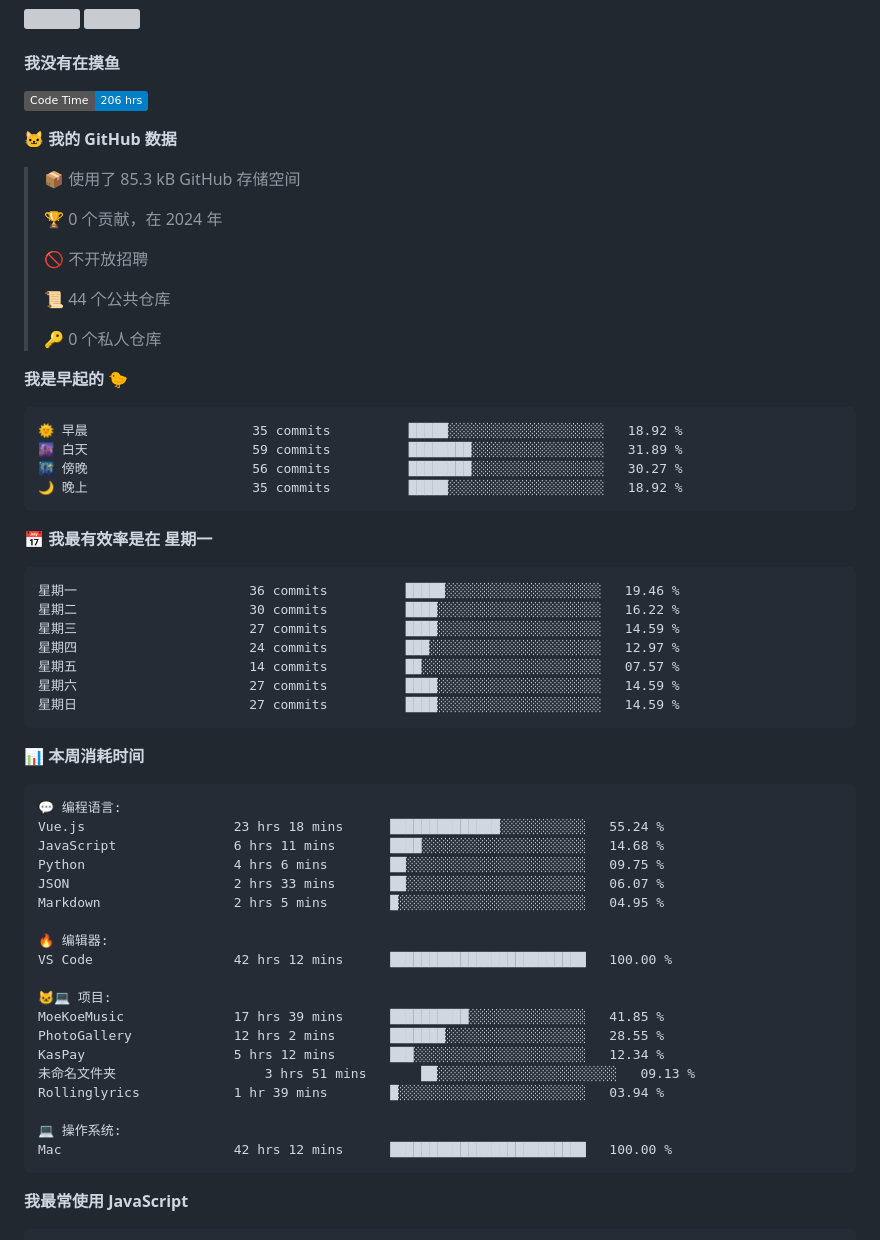
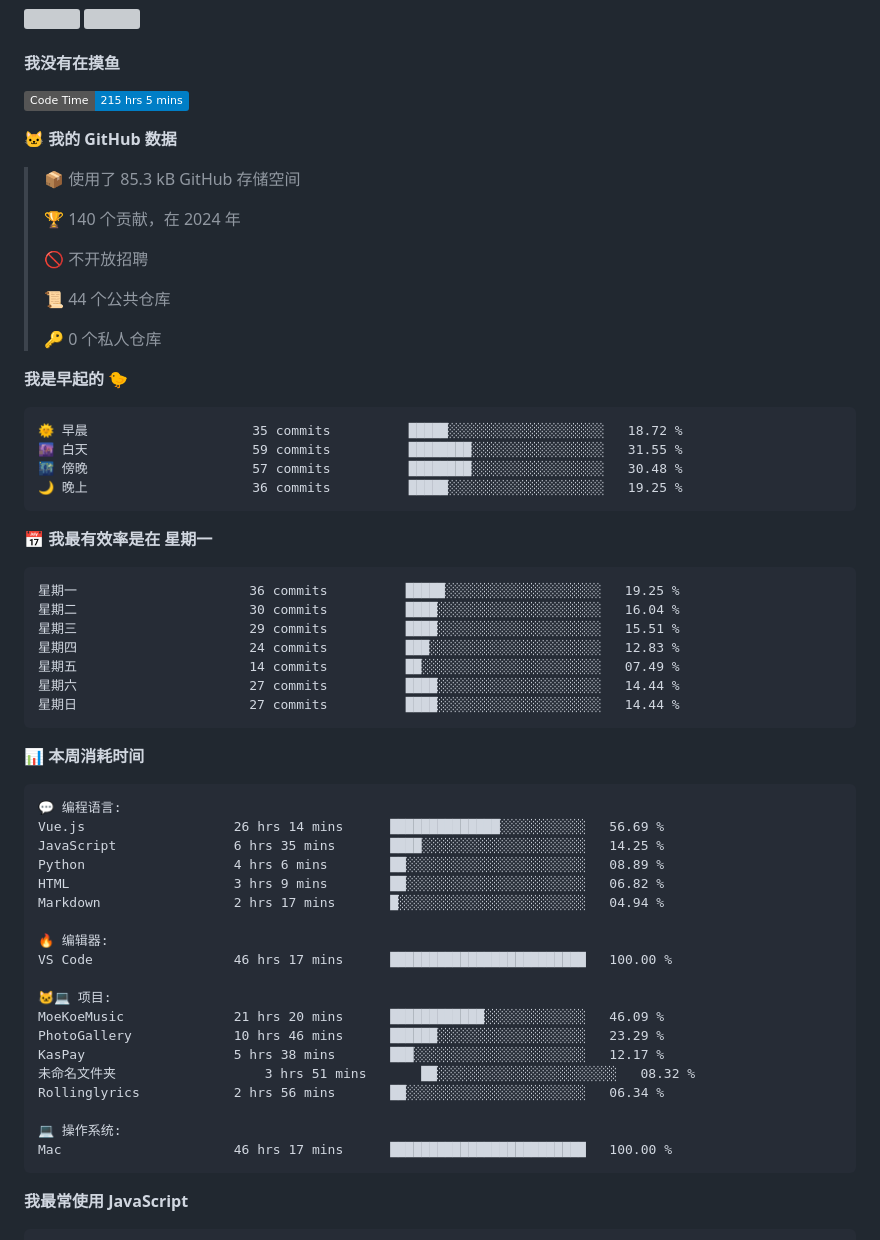
Before and after one commit to iAJue/iAjue, a Markdown page: README.md, the part around one of its changes. Drawn GitHub-style; badges without logos; grey boxes are pictures that could not be loaded.

Commit message:
我又在写代码了

````diff
--- a/README.md
+++ b/README.md
@@ -59,13 +59,13 @@ Here are some ideas to get you started:
 #### 我没有在摸鱼
 
 <!--START_SECTION:waka-->
-![Code Time](http://img.shields.io/badge/Code%20Time-206%20hrs-blue)
+![Code Time](http://img.shields.io/badge/Code%20Time-215%20hrs%205%20mins-blue)
 
 **🐱 我的 GitHub 数据**
 
 > 📦  使用了 85.3 kB GitHub 存储空间
  >
-> 🏆 0 个贡献，在 2024 年
+> 🏆 140 个贡献，在 2024 年
  >
 > 🚫 不开放招聘
  >
@@ -76,21 +76,21 @@ Here are some ideas to get you started:
 **我是早起的 🐤**
 
 ```text
-🌞 早晨                     35 commits          █████░░░░░░░░░░░░░░░░░░░░   18.92 %
-🌆 白天                     59 commits          ████████░░░░░░░░░░░░░░░░░   31.89 %
-🌃 傍晚                     56 commits          ████████░░░░░░░░░░░░░░░░░   30.27 %
-🌙 晚上                     35 commits          █████░░░░░░░░░░░░░░░░░░░░   18.92 %
+🌞 早晨                     35 commits          █████░░░░░░░░░░░░░░░░░░░░   18.72 %
+🌆 白天                     59 commits          ████████░░░░░░░░░░░░░░░░░   31.55 %
+🌃 傍晚                     57 commits          ████████░░░░░░░░░░░░░░░░░   30.48 %
+🌙 晚上                     36 commits          █████░░░░░░░░░░░░░░░░░░░░   19.25 %
 ```
 📅 **我最有效率是在 星期一**
 
 ```text
-星期一                      36 commits          █████░░░░░░░░░░░░░░░░░░░░   19.46 %
-星期二                      30 commits          ████░░░░░░░░░░░░░░░░░░░░░   16.22 %
-星期三                      27 commits          ████░░░░░░░░░░░░░░░░░░░░░   14.59 %
-星期四                      24 commits          ███░░░░░░░░░░░░░░░░░░░░░░   12.97 %
-星期五                      14 commits          ██░░░░░░░░░░░░░░░░░░░░░░░   07.57 %
-星期六                      27 commits          ████░░░░░░░░░░░░░░░░░░░░░   14.59 %
-星期日                      27 commits          ████░░░░░░░░░░░░░░░░░░░░░   14.59 %
+星期一                      36 commits          █████░░░░░░░░░░░░░░░░░░░░   19.25 %
+星期二                      30 commits          ████░░░░░░░░░░░░░░░░░░░░░   16.04 %
+星期三                      29 commits          ████░░░░░░░░░░░░░░░░░░░░░   15.51 %
+星期四                      24 commits          ███░░░░░░░░░░░░░░░░░░░░░░   12.83 %
+星期五                      14 commits          ██░░░░░░░░░░░░░░░░░░░░░░░   07.49 %
+星期六                      27 commits          ████░░░░░░░░░░░░░░░░░░░░░   14.44 %
+星期日                      27 commits          ████░░░░░░░░░░░░░░░░░░░░░   14.44 %
 ```
 
 
@@ -98,24 +98,24 @@ Here are some ideas to get you started:
 
 ```text
 💬 编程语言:
-Vue.js                   23 hrs 18 mins      ██████████████░░░░░░░░░░░   55.24 %
-JavaScript               6 hrs 11 mins       ████░░░░░░░░░░░░░░░░░░░░░   14.68 %
-Python                   4 hrs 6 mins        ██░░░░░░░░░░░░░░░░░░░░░░░   09.75 %
-JSON                     2 hrs 33 mins       ██░░░░░░░░░░░░░░░░░░░░░░░   06.07 %
-Markdown                 2 hrs 5 mins        █░░░░░░░░░░░░░░░░░░░░░░░░   04.95 %
+Vue.js                   26 hrs 14 mins      ██████████████░░░░░░░░░░░   56.69 %
+JavaScript               6 hrs 35 mins       ████░░░░░░░░░░░░░░░░░░░░░   14.25 %
+Python                   4 hrs 6 mins        ██░░░░░░░░░░░░░░░░░░░░░░░   08.89 %
+HTML                     3 hrs 9 mins        ██░░░░░░░░░░░░░░░░░░░░░░░   06.82 %
+Markdown                 2 hrs 17 mins       █░░░░░░░░░░░░░░░░░░░░░░░░   04.94 %
 
 🔥 编辑器:
-VS Code                  42 hrs 12 mins      █████████████████████████   100.00 %
+VS Code                  46 hrs 17 mins      █████████████████████████   100.00 %
 
 🐱‍💻 项目:
-MoeKoeMusic              17 hrs 39 mins      ██████████░░░░░░░░░░░░░░░   41.85 %
-PhotoGallery             12 hrs 2 mins       ███████░░░░░░░░░░░░░░░░░░   28.55 %
-KasPay                   5 hrs 12 mins       ███░░░░░░░░░░░░░░░░░░░░░░   12.34 %
-未命名文件夹                   3 hrs 51 mins       ██░░░░░░░░░░░░░░░░░░░░░░░   09.13 %
-Rollinglyrics            1 hr 39 mins        █░░░░░░░░░░░░░░░░░░░░░░░░   03.94 %
+MoeKoeMusic              21 hrs 20 mins      ████████████░░░░░░░░░░░░░   46.09 %
+PhotoGallery             10 hrs 46 mins      ██████░░░░░░░░░░░░░░░░░░░   23.29 %
+KasPay                   5 hrs 38 mins       ███░░░░░░░░░░░░░░░░░░░░░░   12.17 %
+未命名文件夹                   3 hrs 51 mins       ██░░░░░░░░░░░░░░░░░░░░░░░   08.32 %
+Rollinglyrics            2 hrs 56 mins       ██░░░░░░░░░░░░░░░░░░░░░░░   06.34 %
 
 💻 操作系统:
-Mac                      42 hrs 12 mins      █████████████████████████   100.00 %
+Mac                      46 hrs 17 mins      █████████████████████████   100.00 %
 ```
 
 **我最常使用 JavaScript**
````
Also changed, not shown: other parts of README.md (+1 -1 lines), assets/bar_graph.png.
